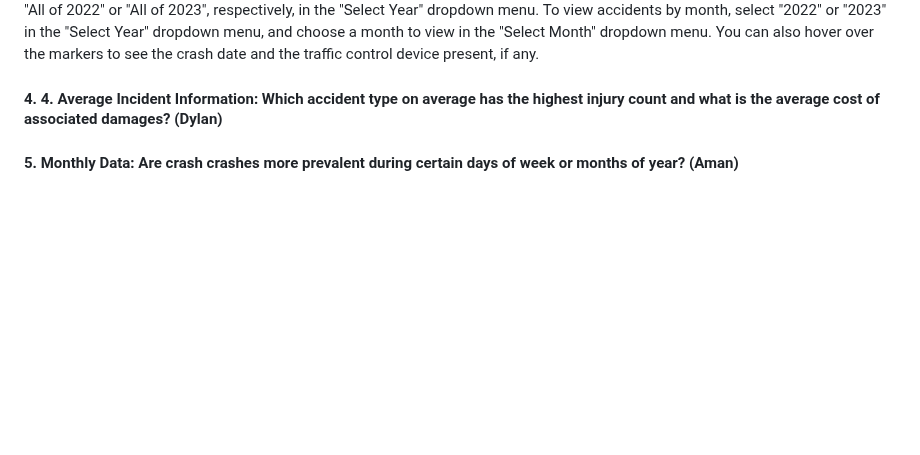
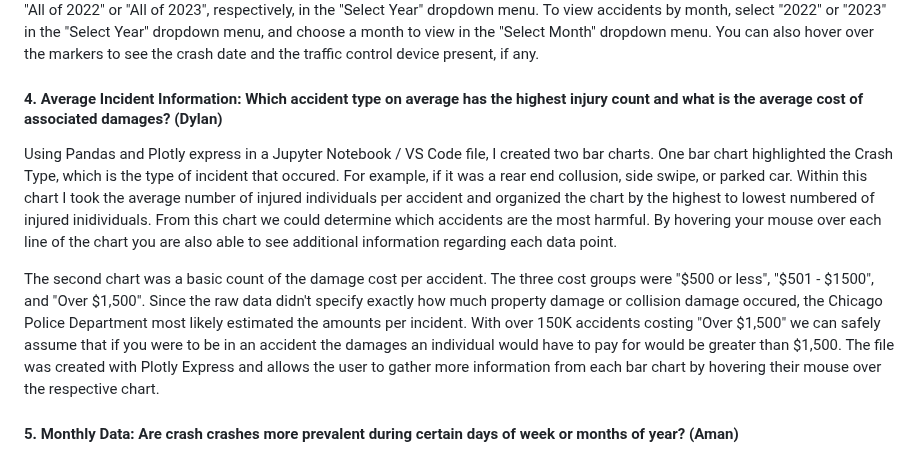
Before and after one commit to DavidRob8/ChicagoTrafficCrashes, a Markdown page: README.md, the part around the change. GitHub-like rendering; blank space fills up the shorter version.

```diff
--- a/README.md
+++ b/README.md
@@ -45,7 +45,11 @@ Using Plotly Express and Dash in a Jupyter Notebook file, I created a scatter ma
 The map will display the city of Chicago, with markers representing car crashes. As shown in the legend, red markers represent accidents that were fatal with a device present, blue markers represent accidents that were fatal without a device present, yellow markers represent accidents that caused incapacitating injury with a device present, and green markers represent accidents that caused incapacitating injury without a device present. The legend also shows the count for each type of crash for the selected timeframe. There are two dropdown menus: "Select Year" and "Select Month". To view accidents for all of 2022 or all of 2023, select "All of 2022" or "All of 2023", respectively, in the "Select Year" dropdown menu. To view accidents by month, select "2022" or "2023" in the "Select Year" dropdown menu, and choose a month to view in the "Select Month" dropdown menu. You can also hover over the markers to see the crash date and the traffic control device present, if any.
 
 
-#### 4. 4. Average Incident Information: Which accident type on average has the highest injury count and what is the average cost of associated damages? (Dylan)
+#### 4. Average Incident Information: Which accident type on average has the highest injury count and what is the average cost of associated damages? (Dylan)
+
+Using Pandas and Plotly express in a Jupyter Notebook / VS Code file, I created two bar charts. One bar chart highlighted the Crash Type, which is the type of incident that occured. For example, if it was a rear end collusion, side swipe, or parked car. Within this chart I took the average number of injured individuals per accident and organized the chart by the highest to lowest numbered of injured inidividuals. From this chart we could determine which accidents are the most harmful. By hovering your mouse over each line of the chart you are also able to see additional information regarding each data point.
+
+The second chart was a basic count of the damage cost per accident. The three cost groups were "$500 or less", "$501 - $1500", and "Over $1,500". Since the raw data didn't specify exactly how much property damage or collision damage occured, the Chicago Police Department most likely estimated the amounts per incident. With over 150K accidents costing "Over $1,500" we can safely assume that if you were to be in an accident the damages an individual would have to pay for would be greater than $1,500. The file was created with Plotly Express and allows the user to gather more information from each bar chart by hovering their mouse over the respective chart.
 
 
 #### 5. Monthly Data: Are crash crashes more prevalent during certain days of week or months of year? (Aman)
```
